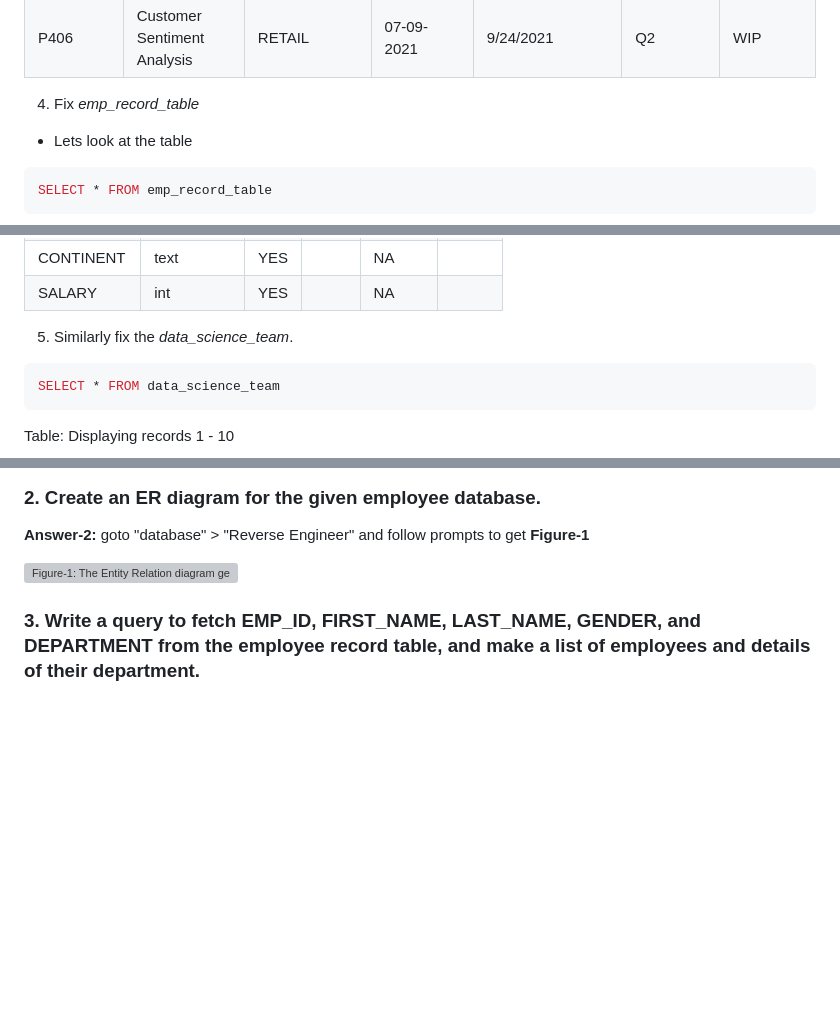
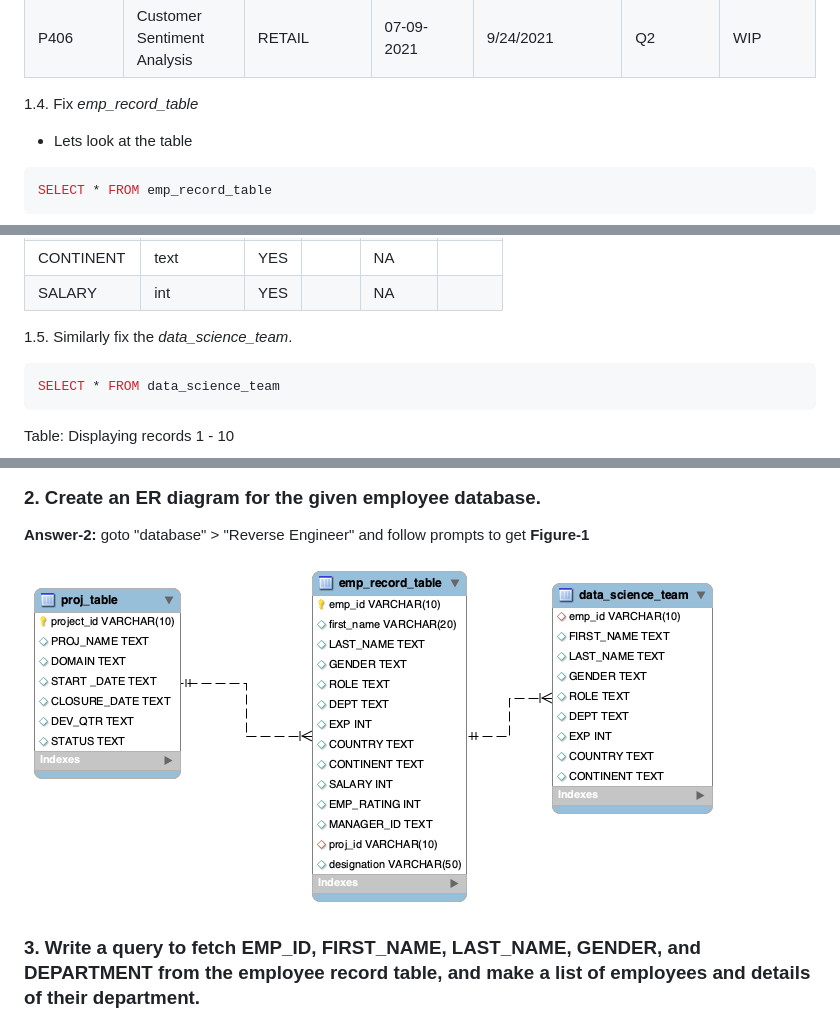
Before and after one commit to jasvinderahuja/GIT, a Markdown page: MySQL_EmployeeRecords_Rmarkdown.md, 3 parts joined by grey strips. GitHub-like rendering; pictures changed too: images/EmployeeRecordsDB.png (added); blank space fills up the shorter version; grey boxes are pictures that could not be loaded.

````diff
--- a/MySQL_query_Rmarkdown.md
+++ b/MySQL_EmployeeRecords_Rmarkdown.md
@@ -161,7 +191,7 @@ Table: 6 records
 
 </div>
 
-4. Fix _emp_record_table_
+1.4. Fix _emp_record_table_
 - Lets look at the table
 
 
@@ -290,7 +320,7 @@ Table: Displaying records 1 - 10
 
 </div>
 
-5. Similarly fix the _data_science_team_.
+1.5. Similarly fix the _data_science_team_.
 
 ```sql
 SELECT * FROM data_science_team
@@ -336,7 +366,7 @@ ALTER TABLE data_science_team
 ### 2. Create an ER diagram for the given employee database.
 __Answer-2:__ goto "database" > "Reverse Engineer" and follow prompts to get __Figure-1__
 
-![Figure-1: The Entity Relation diagram generated from MySQLWorkbench](EmployeePerformance.png)
+![Figure-1: The Entity Relation diagram generated from MySQLWorkbench](images/EmployeeRecordsDB.png)
 
 
 ### 3. Write a query to fetch EMP_ID, FIRST_NAME, LAST_NAME, GENDER, and DEPARTMENT from the employee record table, and make a list of employees and details of their department.
````
Also changed, not shown: other parts of MySQL_EmployeeRecords_Rmarkdown.md (+33 -3 lines), Readme.md (added, +2 -0 lines), 1 other file.
